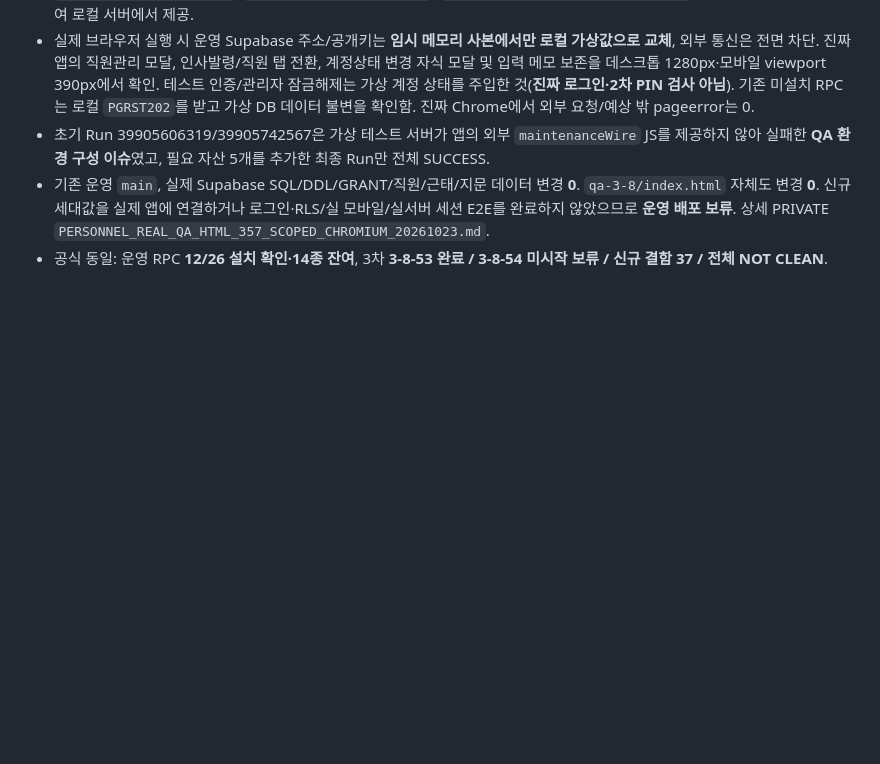
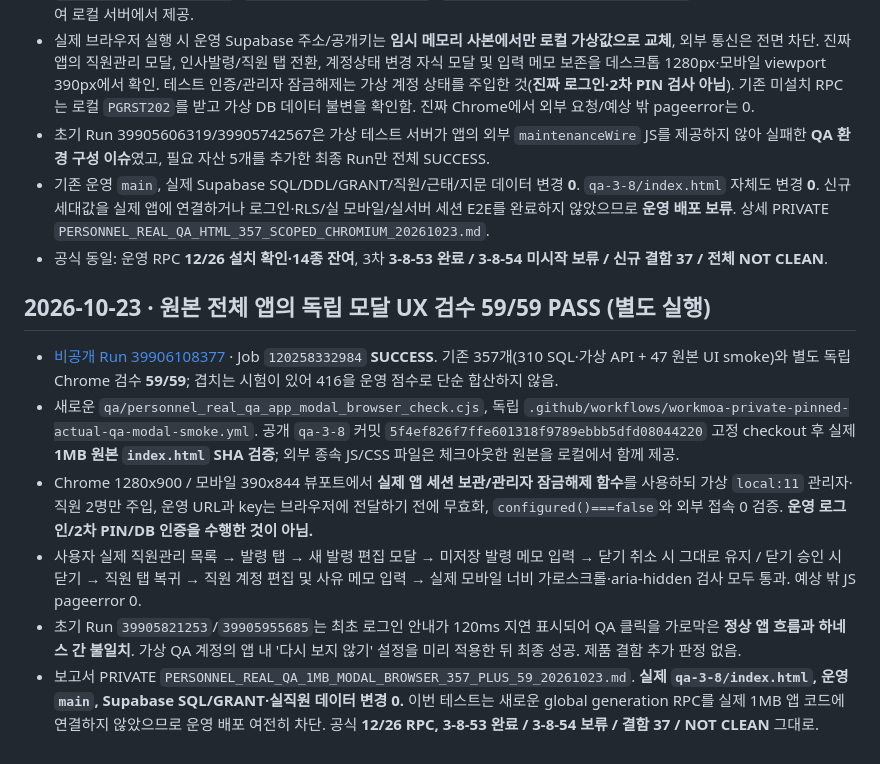
Before and after one commit to eco-i/eco-i.github.io, a Markdown page: qa-round3/RECOVERY_PERSONNEL_CANCEL_V1_V2_54_SCOPED_QA_20261023.md, the part around the change. Rendered like a GitHub page; blank space fills up the shorter version.

Commit message:
docs(qa): record separate 59/59 real 1MB app Chrome modal interactions, preserve blocked release

```diff
--- a/qa-round3/RECOVERY_PERSONNEL_CANCEL_V1_V2_54_SCOPED_QA_20261023.md
+++ b/qa-round3/RECOVERY_PERSONNEL_CANCEL_V1_V2_54_SCOPED_QA_20261023.md
@@ -74,3 +74,13 @@
 - 초기 Run 39905606319/39905742567은 가상 테스트 서버가 앱의 외부 `maintenanceWire` JS를 제공하지 않아 실패한 **QA 환경 구성 이슈**였고, 필요 자산 5개를 추가한 최종 Run만 전체 SUCCESS.
 - 기존 운영 `main`, 실제 Supabase SQL/DDL/GRANT/직원/근태/지문 데이터 변경 **0**. `qa-3-8/index.html` 자체도 변경 **0**. 신규 세대값을 실제 앱에 연결하거나 로그인·RLS/실 모바일/실서버 세션 E2E를 완료하지 않았으므로 **운영 배포 보류**. 상세 PRIVATE `PERSONNEL_REAL_QA_HTML_357_SCOPED_CHROMIUM_20261023.md`.
 - 공식 동일: 운영 RPC **12/26 설치 확인·14종 잔여**, 3차 **3-8-53 완료 / 3-8-54 미시작 보류 / 신규 결함 37 / 전체 NOT CLEAN**.
+
+
+## 2026-10-23 · 원본 전체 앱의 독립 모달 UX 검수 59/59 PASS (별도 실행)
+
+- [비공개 Run 39906108377](https://github.com/ahnbest23-hash/workmoa-backend-private/actions/runs/39906108377) · Job `120258332984` **SUCCESS**. 기존 357개(310 SQL·가상 API + 47 원본 UI smoke)와 별도 독립 Chrome 검수 **59/59**; 겹치는 시험이 있어 416을 운영 점수로 단순 합산하지 않음.
+- 새로운 `qa/personnel_real_qa_app_modal_browser_check.cjs`, 독립 `.github/workflows/workmoa-private-pinned-actual-qa-modal-smoke.yml`. 공개 `qa-3-8` 커밋 `5f4ef826f7ffe601318f9789ebbb5dfd08044220` 고정 checkout 후 실제 **1MB 원본 `index.html` SHA 검증**; 외부 종속 JS/CSS 파일은 체크아웃한 원본을 로컬에서 함께 제공.
+- Chrome 1280x900 / 모바일 390x844 뷰포트에서 **실제 앱 세션 보관/관리자 잠금해제 함수**를 사용하되 가상 `local:11` 관리자·직원 2명만 주입, 운영 URL과 key는 브라우저에 전달하기 전에 무효화, `configured()===false`와 외부 접속 0 검증. **운영 로그인/2차 PIN/DB 인증을 수행한 것이 아님.**
+- 사용자 실제 직원관리 목록 → 발령 탭 → 새 발령 편집 모달 → 미저장 발령 메모 입력 → 닫기 취소 시 그대로 유지 / 닫기 승인 시 닫기 → 직원 탭 복귀 → 직원 계정 편집 및 사유 메모 입력 → 실제 모바일 너비 가로스크롤·aria-hidden 검사 모두 통과. 예상 밖 JS pageerror 0.
+- 초기 Run `39905821253`/`39905955685`는 최초 로그인 안내가 120ms 지연 표시되어 QA 클릭을 가로막은 **정상 앱 흐름과 하네스 간 불일치**. 가상 QA 계정의 앱 내 '다시 보지 않기' 설정을 미리 적용한 뒤 최종 성공. 제품 결함 추가 판정 없음.
+- 보고서 PRIVATE `PERSONNEL_REAL_QA_1MB_MODAL_BROWSER_357_PLUS_59_20261023.md`. **실제 `qa-3-8/index.html`, 운영 `main`, Supabase SQL/GRANT·실직원 데이터 변경 0.** 이번 테스트는 새로운 global generation RPC를 실제 1MB 앱 코드에 연결하지 않았으므로 운영 배포 여전히 차단. 공식 **12/26 RPC, 3-8-53 완료 / 3-8-54 보류 / 결함 37 / NOT CLEAN** 그대로.
```
